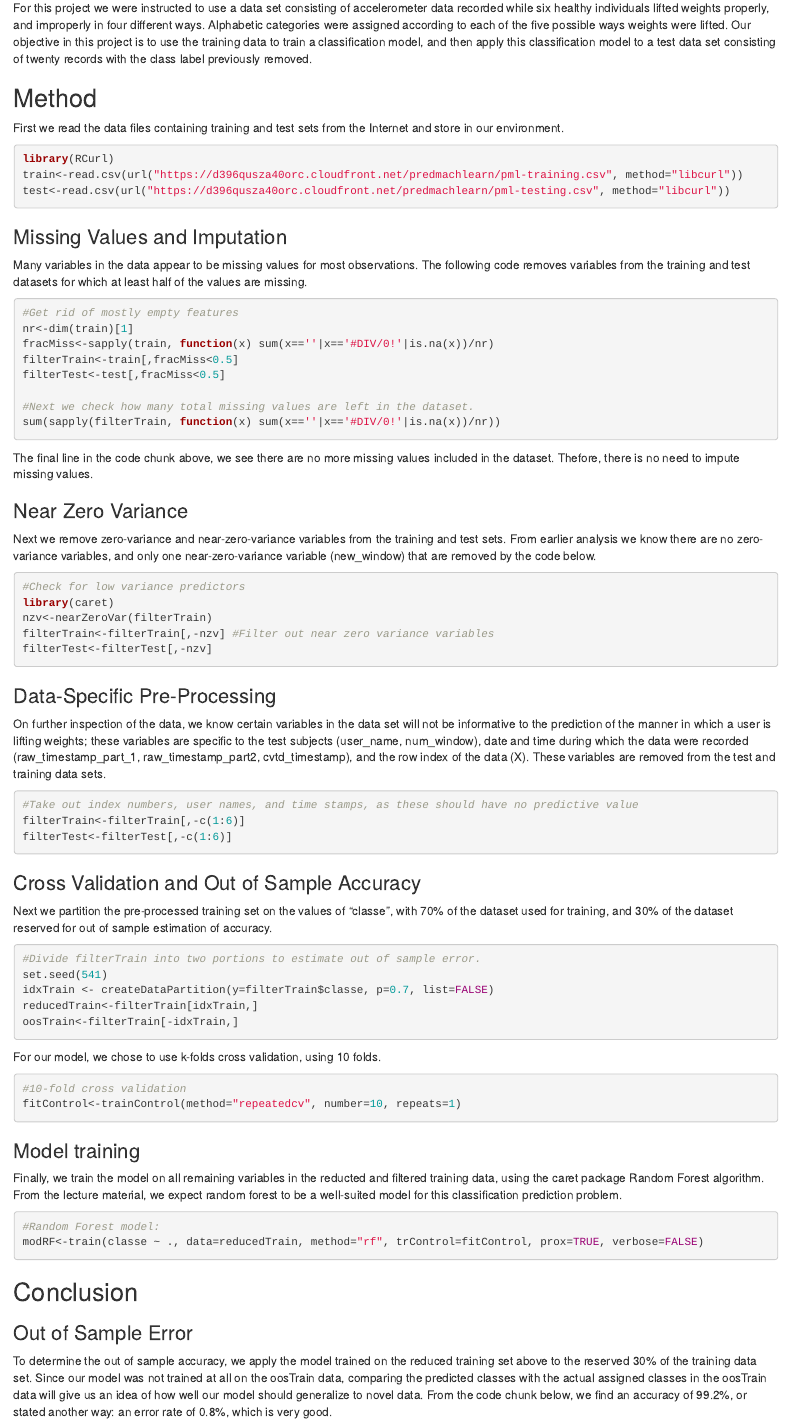
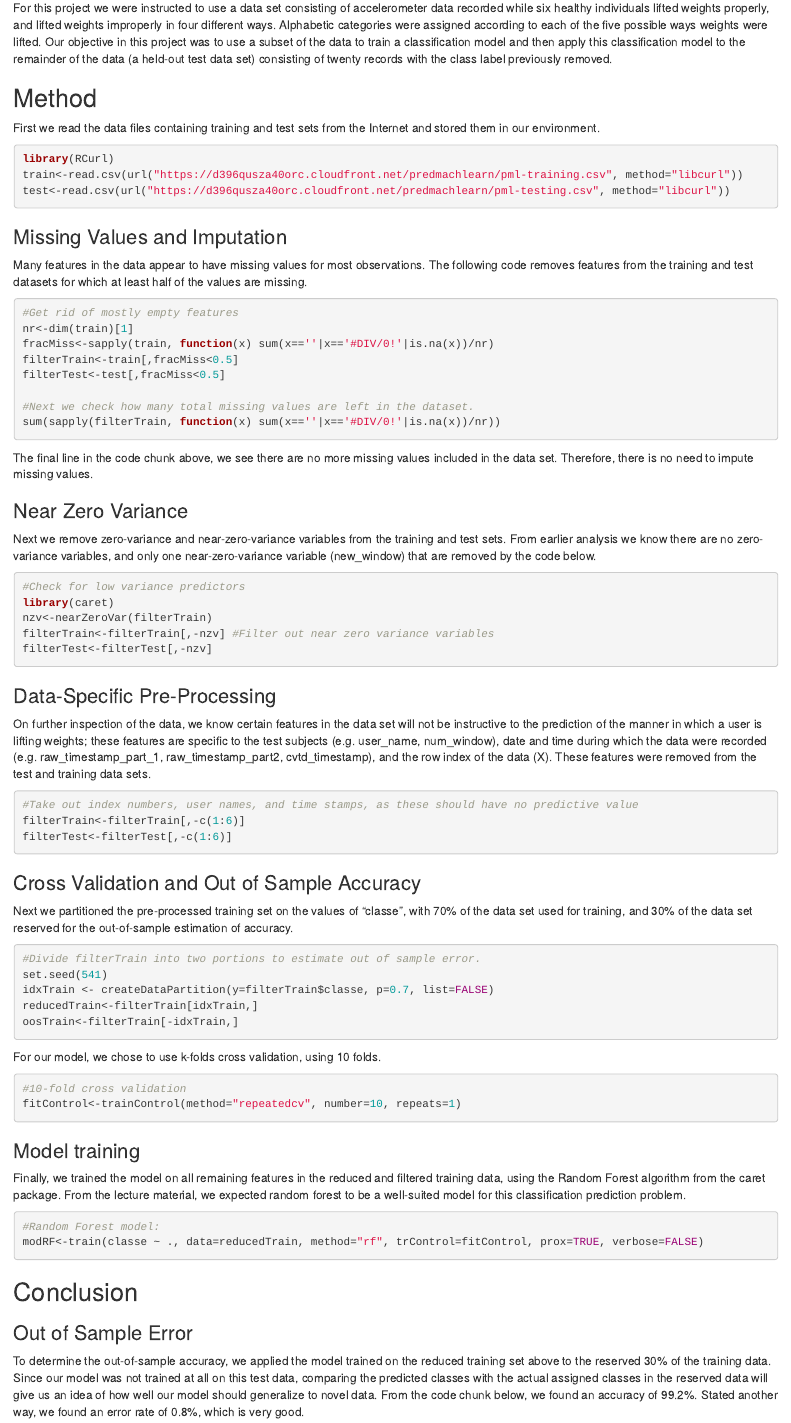
Before and after one commit to verene/verene.github.io, an R Markdown document (PML-writeup.Rmd): the page in a window 1100 px wide, from 160 px down. Rendered offline with R 4.5, knitr and Pandoc, with nearby package versions; the code is not run, so its results and figures are left out.

Commit message:
Update PML-writeup.Rmd

````diff
--- a/PML-writeup.Rmd
+++ b/PML-writeup.Rmd
@@ -5,11 +5,11 @@ output: html_document
 ---
 
 ## Introduction
-For this project we were instructed to use a data set consisting of accelerometer data recorded while six healthy individuals lifted weights properly, and improperly in four different ways. Alphabetic categories were assigned according to each of the five possible ways weights were lifted. Our objective in this project is to use the training data to train a classification model, and then apply this classification model to a test data set consisting of twenty records with the class label previously removed.
+For this project we were instructed to use a data set consisting of accelerometer data recorded while six healthy individuals lifted weights properly, and lifted weights improperly in four different ways. Alphabetic categories were assigned according to each of the five possible ways weights were lifted. Our objective in this project was to use a subset of the data to train a classification model and then apply this classification model to the remainder of the data (a held-out test data set) consisting of twenty records with the class label previously removed.
 
 ## Method
 
-First we read the data files containing training and test sets from the Internet and store in our environment.
+First we read the data files containing training and test sets from the Internet and stored them in our environment.
 
 ```{r, cache=TRUE}
 library(RCurl)
@@ -19,7 +19,7 @@ test<-read.csv(url("https://d396qusza40orc.cloudfront.net/predmachlearn/pml-test
 
 ### Missing Values and Imputation
 
-Many variables in the data appear to be missing values for most observations. The following code removes variables from the training and test datasets for which at least half of the values are missing.
+Many features in the data appear to have missing values for most observations. The following code removes features from the training and test datasets for which at least half of the values are missing.
 
 ```{r}
 #Get rid of mostly empty features
@@ -32,7 +32,7 @@ filterTest<-test[,fracMiss<0.5]
 sum(sapply(filterTrain, function(x) sum(x==''|x=='#DIV/0!'|is.na(x))/nr))
 ```
 
-The final line in the code chunk above, we see there are no more missing values included in the dataset. Thefore, there is no need to impute missing values.
+The final line in the code chunk above, we see there are no more missing values included in the data set. Therefore, there is no need to impute missing values.
 
 ### Near Zero Variance
 
@@ -48,7 +48,7 @@ filterTest<-filterTest[,-nzv]
 
 ### Data-Specific Pre-Processing
 
-On further inspection of the data, we know certain variables in the data set will not be informative to the prediction of the manner in which a user is lifting weights; these variables are specific to the test subjects (user_name, num_window), date and time during which the data were recorded (raw_timestamp_part_1, raw_timestamp_part2, cvtd_timestamp), and the row index of the data (X). These variables are removed from the test and training data sets.
+On further inspection of the data, we know certain features in the data set will not be instructive to the prediction of the manner in which a user is lifting weights; these features are specific to the test subjects (e.g. user_name, num_window), date and time during which the data were recorded (e.g. raw_timestamp_part_1, raw_timestamp_part2, cvtd_timestamp), and the row index of the data (X). These features were removed from the test and training data sets.
 
 ```{r}
 #Take out index numbers, user names, and time stamps, as these should have no predictive value
@@ -58,7 +58,7 @@ filterTest<-filterTest[,-c(1:6)]
 
 ### Cross Validation and Out of Sample Accuracy
 
-Next we partition the pre-processed training set on the values of "classe", with 70% of the dataset used for training, and 30% of the dataset reserved for out of sample estimation of accuracy.
+Next we partitioned the pre-processed training set on the values of "classe", with 70% of the data set used for training, and 30% of the data set reserved for the out-of-sample estimation of accuracy.
 
 ```{r}
 #Divide filterTrain into two portions to estimate out of sample error.
@@ -77,7 +77,7 @@ fitControl<-trainControl(method="repeatedcv", number=10, repeats=1)
 
 ### Model training
 
-Finally, we train the model on all remaining variables in the reducted and filtered training data, using the caret package Random Forest algorithm. From the lecture material, we expect random forest to be a well-suited model for this classification prediction problem.
+Finally, we trained the model on all remaining features in the reduced and filtered training data, using the Random Forest algorithm from the caret package. From the lecture material, we expected random forest to be a well-suited model for this classification prediction problem.
 
 ```{r, eval=FALSE}
 #Random Forest model:
@@ -92,7 +92,7 @@ modRF <- readRDS("modRF.rds")
 
 ### Out of Sample Error
 
-To determine the out of sample accuracy, we apply the model trained on the reduced training set above to the reserved 30% of the training data set. Since our model was not trained at all on the oosTrain data, comparing the predicted classes with the actual assigned classes in the oosTrain data will give us an idea of how well our model should generalize to novel data. From the code chunk below, we find an accuracy of 99.2%, or stated another way: an error rate of 0.8%, which is very good.
+To determine the out-of-sample accuracy, we applied the model trained on the reduced training set above to the reserved 30% of the training data. Since our model was not trained at all on this test data, comparing the predicted classes with the actual assigned classes in the reserved data will give us an idea of how well our model should generalize to novel data. From the code chunk below, we found an accuracy of 99.2%. Stated another way, we found an error rate of 0.8%, which is very good.
 
 ```{r}
 #Check out of sample accuracy
````
Also changed, not shown: PML-writeup.Rmd (2 more changed lines).
